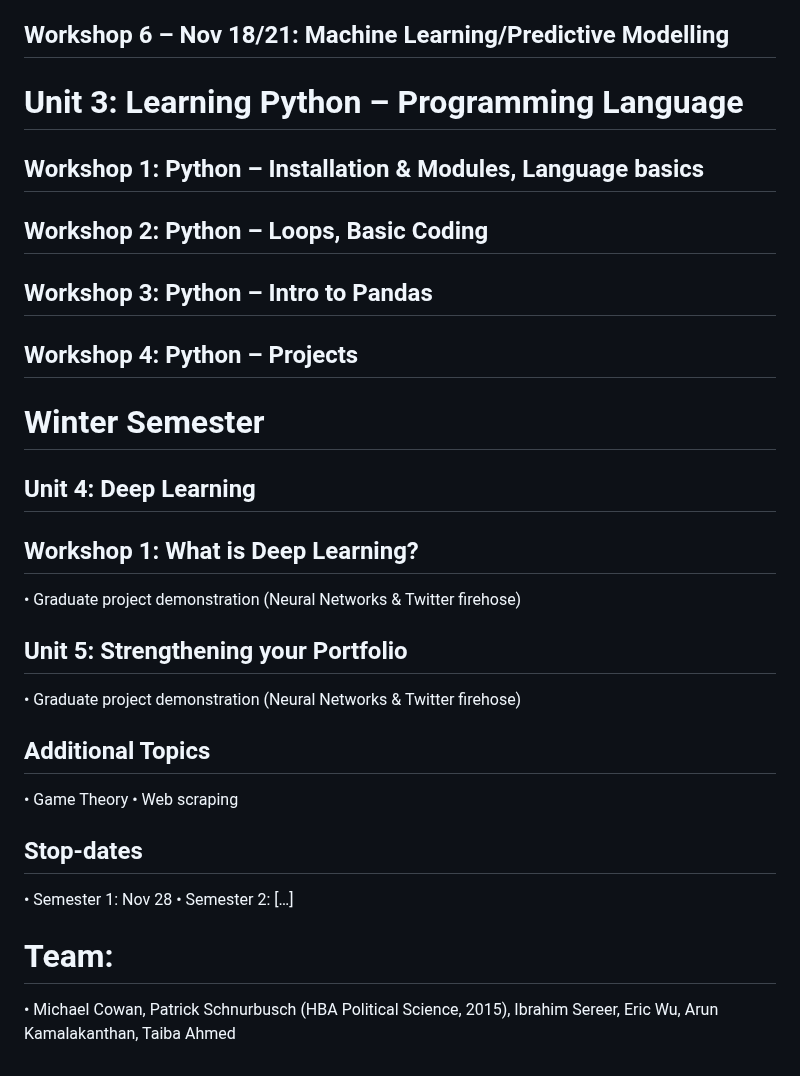
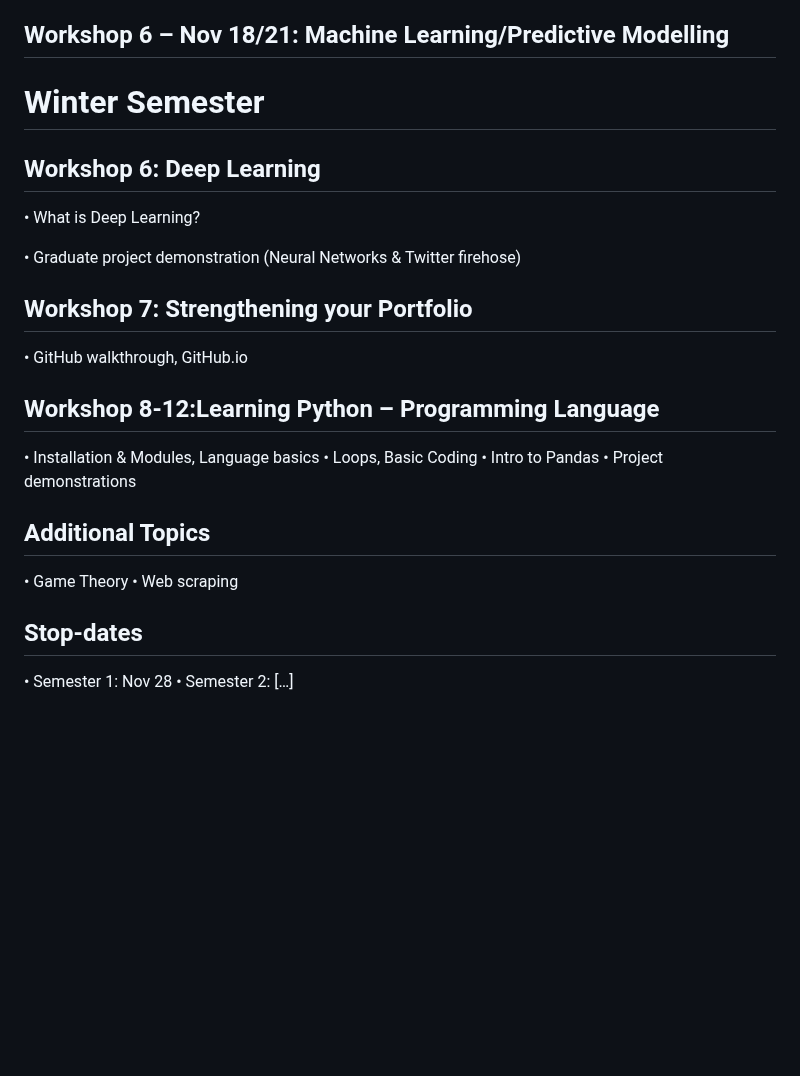
Before and after one commit to PSSA-SDAC/sdac, a Markdown page: README.md, the part around one of its changes. GitHub-like rendering; blank space fills up the shorter version.

```diff
--- a/README.md
+++ b/README.md
@@ -62,19 +62,20 @@ In-person Data-thons where students compete to solve complex political science p
 
 ## Workshop 6 – Nov 18/21: Machine Learning/Predictive Modelling
 
-# Unit 3: Learning Python – Programming Language
-## Workshop 1: Python – Installation & Modules, Language basics
-## Workshop 2: Python – Loops, Basic Coding
-## Workshop 3: Python – Intro to Pandas
-## Workshop 4: Python – Projects
+# Winter Semester
+## Workshop 6: Deep Learning
+•	What is Deep Learning?
 
-# Winter Semester
-## Unit 4: Deep Learning
-## Workshop 1: What is Deep Learning?
 •	Graduate project demonstration (Neural Networks & Twitter firehose)
 
-## Unit 5: Strengthening your Portfolio
-•	Graduate project demonstration (Neural Networks & Twitter firehose)
+## Workshop 7: Strengthening your Portfolio
+•	GitHub walkthrough, GitHub.io
+
+## Workshop 8-12:Learning Python – Programming Language
+• Installation & Modules, Language basics
+•	Loops, Basic Coding
+•	Intro to Pandas
+•	Project demonstrations
 
 ## Additional Topics
 •	Game Theory
@@ -83,6 +84,3 @@ In-person Data-thons where students compete to solve complex political science p
 ## Stop-dates
 •	Semester 1: Nov 28
 •	Semester 2: […]
-
-# Team:
-•	Michael Cowan, Patrick Schnurbusch (HBA Political Science, 2015), Ibrahim Sereer, Eric Wu, Arun Kamalakanthan, Taiba Ahmed
```
Also changed, not shown: other parts of README.md (+8 -8 lines).
